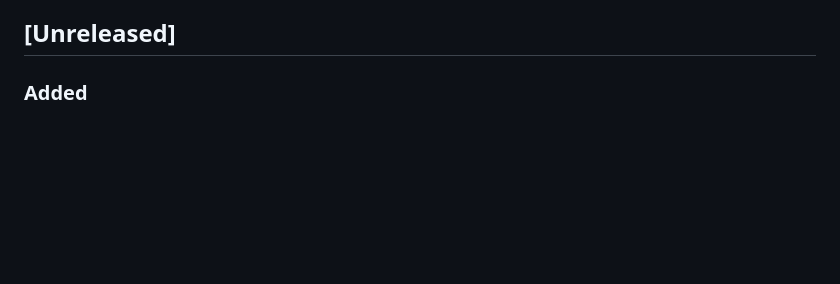
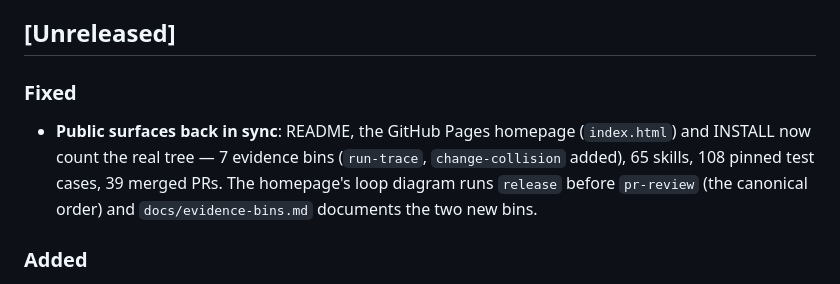
Before and after one commit to mcabreradev/hermes-sdd-agency, a Markdown page: CHANGELOG.md, the part around the change. GitHub-like rendering; blank space fills up the shorter version.

Commit message:
fix(changelog): restore the Fixed section PR #44 dropped
Squashing the phase-gate branch removed the whole `### Fixed` section of
`[Unreleased]` instead of adding one bullet above it: the hunk that
introduced the phase-gate entry also deleted the "Public surfaces back in
sync" entry, which had been on main since 8b150c0. Resolving this branch's
rebase conflict over the same region brought it into view — the same region,
two sides, one of them silently short.

Restored verbatim from 8b150c0, with the phase-gate entry kept below it.
Nothing else in the section changed.

```diff
--- a/CHANGELOG.md
+++ b/CHANGELOG.md
@@ -8,6 +8,14 @@ and closed with the loop intact. This log does not track every session — it ma
 coherent, reviewable increments of the system.
 
 ## [Unreleased]
+
+### Fixed
+
+- **Public surfaces back in sync**: README, the GitHub Pages homepage (`index.html`) and
+  INSTALL now count the real tree — 7 evidence bins (`run-trace`, `change-collision`
+  added), 65 skills, 108 pinned test cases, 39 merged PRs. The homepage's loop diagram
+  runs `release` before `pr-review` (the canonical order) and `docs/evidence-bins.md`
+  documents the two new bins.
 
 ### Added
 
```
